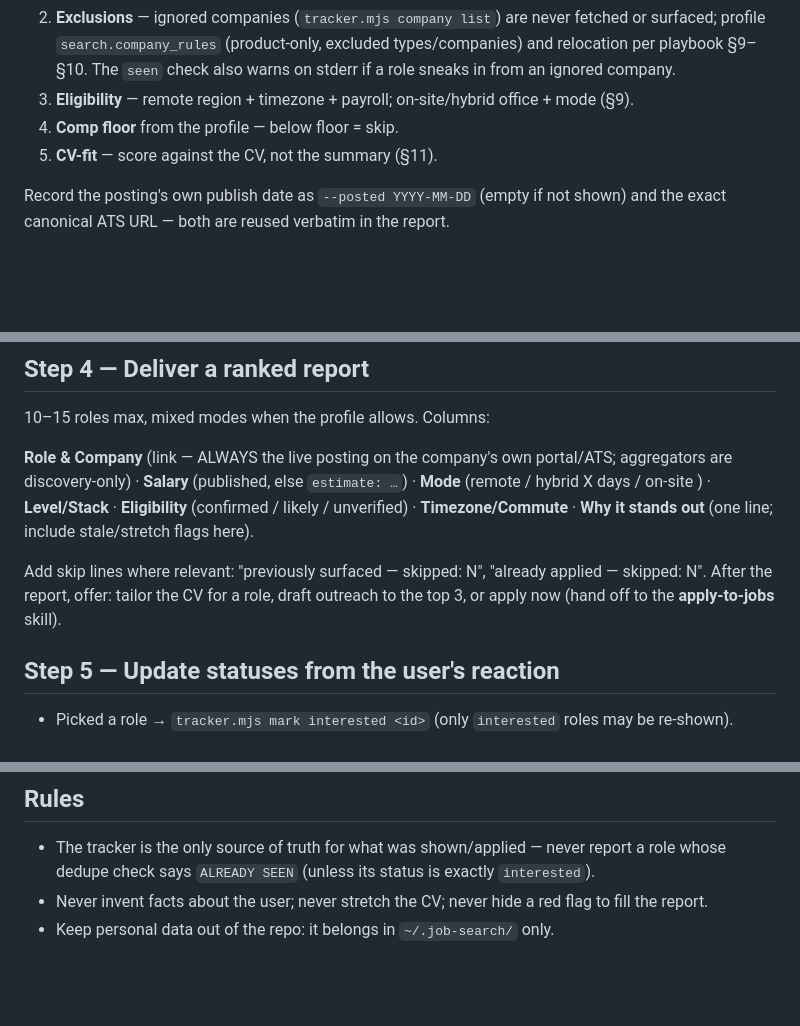
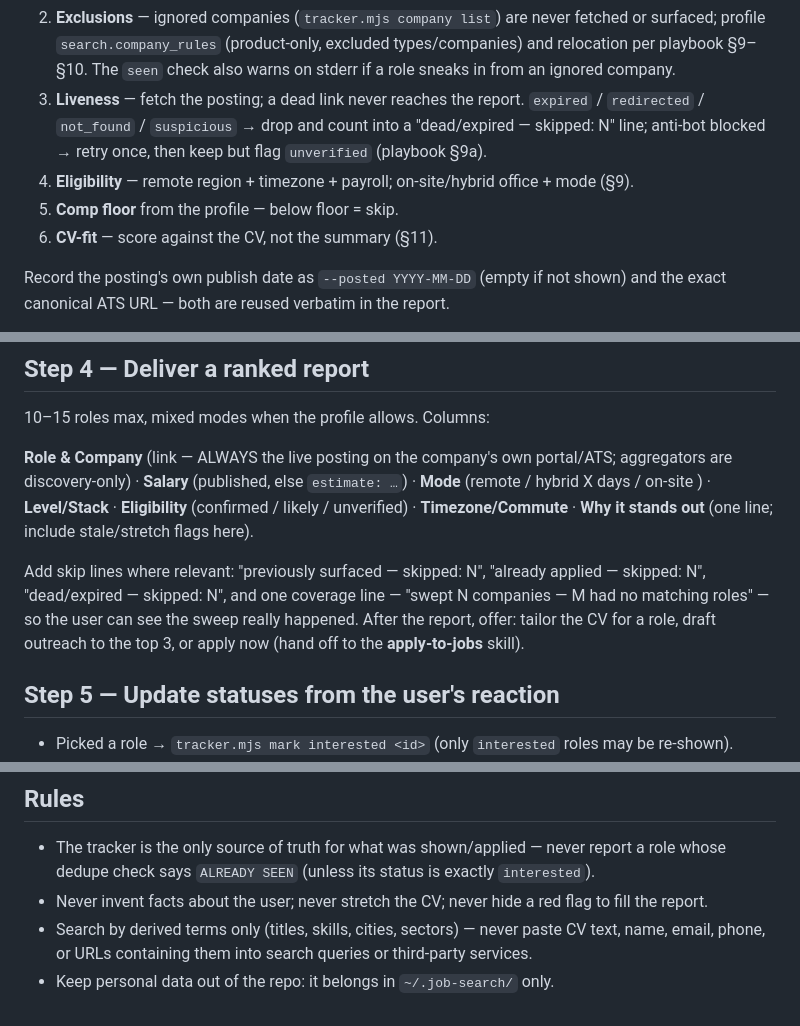
Before and after one commit to xpressabhi/job-search-skills, a Markdown page: skills/job-finder/SKILL.md, 3 parts joined by grey strips. GitHub-like rendering; blank space fills up the shorter version.

Commit message:
feat(job-finder): posting liveness gate, salary triangulation, scoring guardrails, privacy + coverage lines, more ATS patterns

```diff
--- a/skills/job-finder/SKILL.md
+++ b/skills/job-finder/SKILL.md
@@ -49,9 +49,12 @@ Every candidate passes, in order:
 2. **Exclusions** — ignored companies (`tracker.mjs company list`) are never fetched or surfaced;
    profile `search.company_rules` (product-only, excluded types/companies) and relocation per
    playbook §9–§10. The `seen` check also warns on stderr if a role sneaks in from an ignored company.
-3. **Eligibility** — remote region + timezone + payroll; on-site/hybrid office + mode (§9).
-4. **Comp floor** from the profile — below floor = skip.
-5. **CV-fit** — score against the CV, not the summary (§11).
+3. **Liveness** — fetch the posting; a dead link never reaches the report. `expired` / `redirected` /
+   `not_found` / `suspicious` → drop and count into a "dead/expired — skipped: N" line; anti-bot
+   blocked → retry once, then keep but flag `unverified` (playbook §9a).
+4. **Eligibility** — remote region + timezone + payroll; on-site/hybrid office + mode (§9).
+5. **Comp floor** from the profile — below floor = skip.
+6. **CV-fit** — score against the CV, not the summary (§11).
 
 Record the posting's own publish date as `--posted YYYY-MM-DD` (empty if not shown) and the exact
 canonical ATS URL — both are reused verbatim in the report.
@@ -76,9 +79,10 @@ discovery-only) · **Salary** (published, else `estimate: …`) · **Mode** (rem
 on-site <city>) · **Level/Stack** · **Eligibility** (confirmed / likely / unverified) ·
 **Timezone/Commute** · **Why it stands out** (one line; include stale/stretch flags here).
 
-Add skip lines where relevant: "previously surfaced — skipped: N", "already applied — skipped: N".
-After the report, offer: tailor the CV for a role, draft outreach to the top 3, or apply now
-(hand off to the **apply-to-jobs** skill).
+Add skip lines where relevant: "previously surfaced — skipped: N", "already applied — skipped: N",
+"dead/expired — skipped: N", and one coverage line — "swept N companies — M had no matching roles"
+— so the user can see the sweep really happened. After the report, offer: tailor the CV for a role,
+draft outreach to the top 3, or apply now (hand off to the **apply-to-jobs** skill).
 
 ## Step 5 — Update statuses from the user's reaction
 
@@ -119,4 +123,6 @@ Terminal: `rejected` · `withdrew` · `not_interested` · `expired`
 - The tracker is the only source of truth for what was shown/applied — never report a role whose
   dedupe check says `ALREADY SEEN` (unless its status is exactly `interested`).
 - Never invent facts about the user; never stretch the CV; never hide a red flag to fill the report.
+- Search by derived terms only (titles, skills, cities, sectors) — never paste CV text, name, email,
+  phone, or URLs containing them into search queries or third-party services.
 - Keep personal data out of the repo: it belongs in `~/.job-search/` only.
```
Also changed, not shown: 2 other files.
